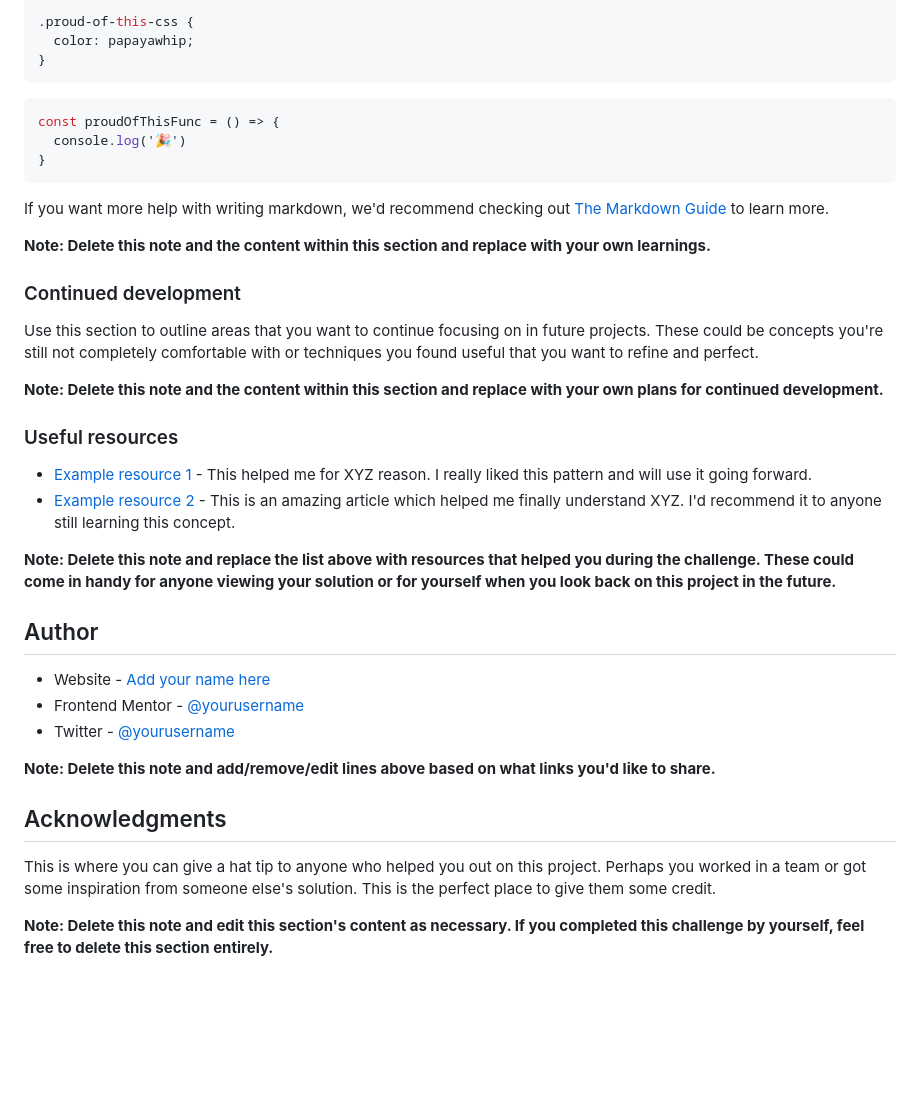
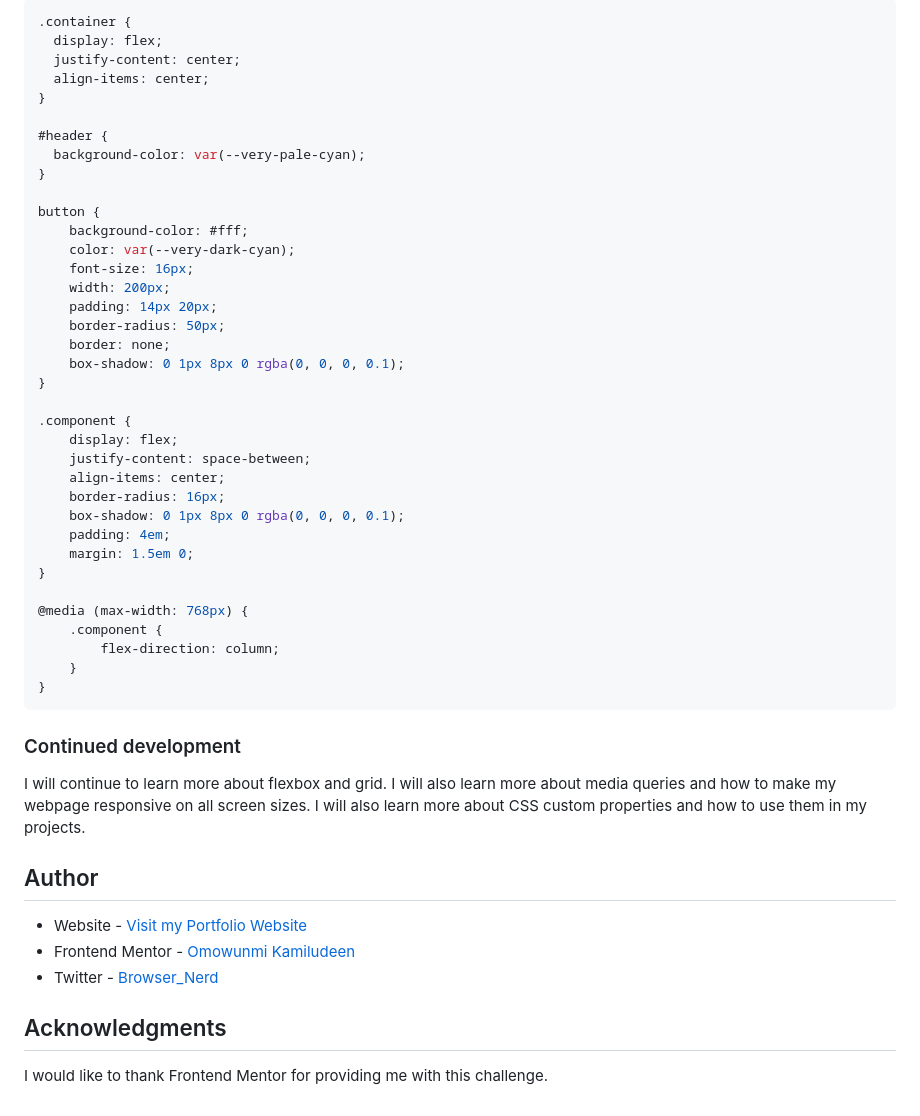
Before and after one commit to Omowunmikamil/huddle-landing-page, a Markdown page: README-template.md, the part around the change printed below. Drawn GitHub-style; blank space fills up the shorter version.

````diff
--- a/README-template.md
+++ b/README-template.md
@@ -70,42 +55,53 @@ To see how you can add code snippets, see below:
 ```
 ```css
-.proud-of-this-css {
-  color: papayawhip;
+.container {
+  display: flex;
+  justify-content: center;
+  align-items: center;
 }
-```
-```js
-const proudOfThisFunc = () => {
-  console.log('🎉')
+
+#header {
+  background-color: var(--very-pale-cyan);
+}
+
+button {
+    background-color: #fff;
+    color: var(--very-dark-cyan);
+    font-size: 16px;
+    width: 200px;
+    padding: 14px 20px;
+    border-radius: 50px;
+    border: none;
+    box-shadow: 0 1px 8px 0 rgba(0, 0, 0, 0.1);
+}
+
+.component {
+    display: flex;
+    justify-content: space-between;
+    align-items: center;
+    border-radius: 16px;
+    box-shadow: 0 1px 8px 0 rgba(0, 0, 0, 0.1);
+    padding: 4em;
+    margin: 1.5em 0;
+}
+
+@media (max-width: 768px) {
+    .component {
+        flex-direction: column;
+    }
 }
 ```
 
-If you want more help with writing markdown, we'd recommend checking out [The Markdown Guide](https://www.markdownguide.org/) to learn more.
-
-**Note: Delete this note and the content within this section and replace with your own learnings.**
-
 ### Continued development
 
-Use this section to outline areas that you want to continue focusing on in future projects. These could be concepts you're still not completely comfortable with or techniques you found useful that you want to refine and perfect.
-
-**Note: Delete this note and the content within this section and replace with your own plans for continued development.**
-
-### Useful resources
-
-- [Example resource 1](https://www.example.com) - This helped me for XYZ reason. I really liked this pattern and will use it going forward.
-- [Example resource 2](https://www.example.com) - This is an amazing article which helped me finally understand XYZ. I'd recommend it to anyone still learning this concept.
-
-**Note: Delete this note and replace the list above with resources that helped you during the challenge. These could come in handy for anyone viewing your solution or for yourself when you look back on this project in the future.**
+I will continue to learn more about flexbox and grid. I will also learn more about media queries and how to make my webpage responsive on all screen sizes. I will also learn more about CSS custom properties and how to use them in my projects.
 
 ## Author
 
-- Website - [Add your name here](https://www.your-site.com)
-- Frontend Mentor - [@yourusername](https://www.frontendmentor.io/profile/yourusername)
-- Twitter - [@yourusername](https://www.twitter.com/yourusername)
-
-**Note: Delete this note and add/remove/edit lines above based on what links you'd like to share.**
+- Website - [Visit my Portfolio Website](https://omowunmikamil.tech)
+- Frontend Mentor - [Omowunmi Kamiludeen](https://www.frontendmentor.io/profile/Omowunmikamil)
+- Twitter - [Browser_Nerd](https://www.twitter.com/@Browser_Nerd)
 
 ## Acknowledgments
 
-This is where you can give a hat tip to anyone who helped you out on this project. Perhaps you worked in a team or got some inspiration from someone else's solution. This is the perfect place to give them some credit.
-
-**Note: Delete this note and edit this section's content as necessary. If you completed this challenge by yourself, feel free to delete this section entirely.**
+I would like to thank Frontend Mentor for providing me with this challenge.
````
Also changed, not shown: other parts of README-template.md (+9 -24 lines), README.md (deleted, +0 -92 lines), style-guide.md (deleted, +0 -48 lines), images/readme-image.png (added), 1 other file.
